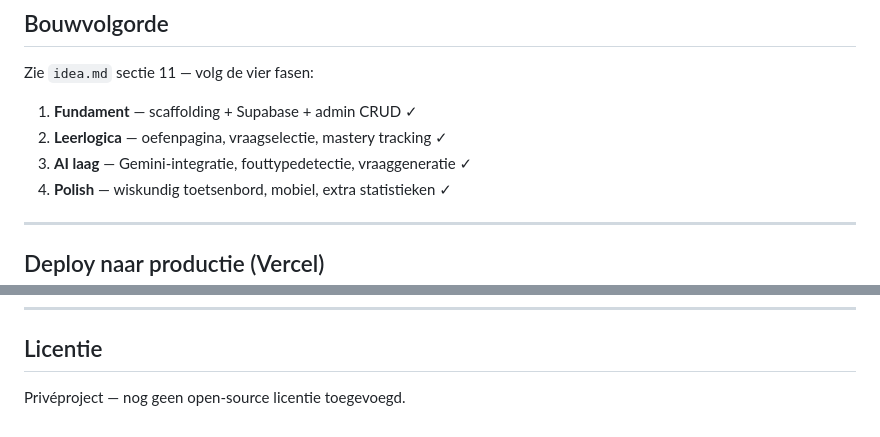
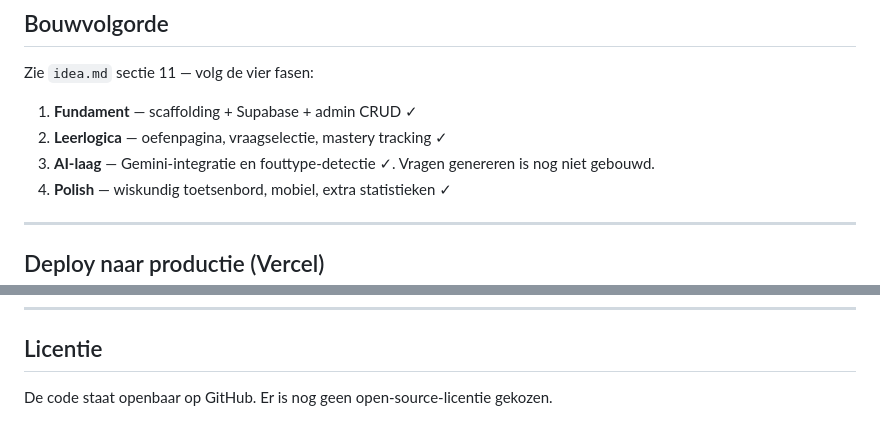
Before and after one commit to AafVos/AfgeleideOefenen, a Markdown page: README.md, 2 parts joined by grey strips. GitHub-like rendering.

Commit message:
Zeg in de README niet meer dat vragen genereren af is of dat de repo privé is.
Co-Authored-By: Paperclip <noreply@paperclip.ing>
Co-authored-by: Cursor <cursoragent@cursor.com>

```diff
--- a/README.md
+++ b/README.md
@@ -283,7 +283,7 @@ Zie `idea.md` sectie 11 — volg de vier fasen:
 
 1. **Fundament** — scaffolding + Supabase + admin CRUD ✓
 2. **Leerlogica** — oefenpagina, vraag­selectie, mastery tracking ✓
-3. **AI laag** — Gemini-integratie, fout­type­detectie, vraag­generatie ✓
+3. **AI-laag** — Gemini-integratie en fouttype-detectie ✓. Vragen genereren is nog niet gebouwd.
 4. **Polish** — wiskundig toetsenbord, mobiel, extra statistieken ✓
 
 ---
@@ -332,4 +332,4 @@ Zie `idea.md` sectie 11 — volg de vier fasen:
 
 ## Licentie
 
-Privéproject — nog geen open-source licentie toegevoegd.
+De code staat openbaar op GitHub. Er is nog geen open-source-licentie gekozen.
```
